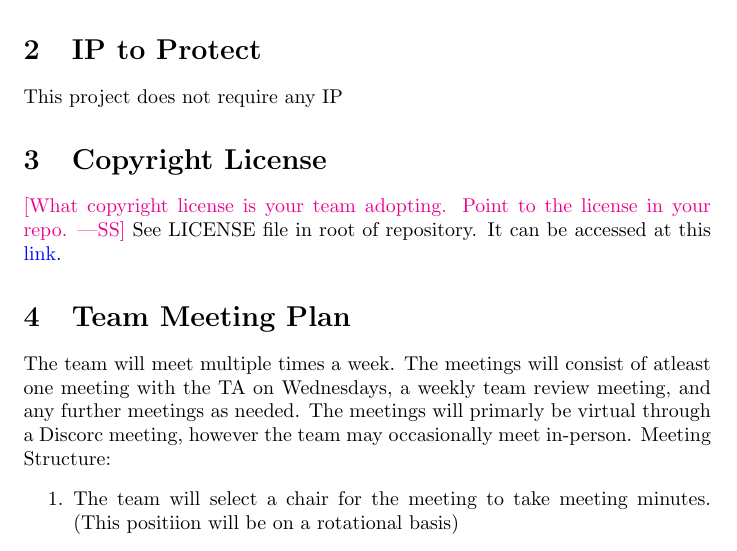
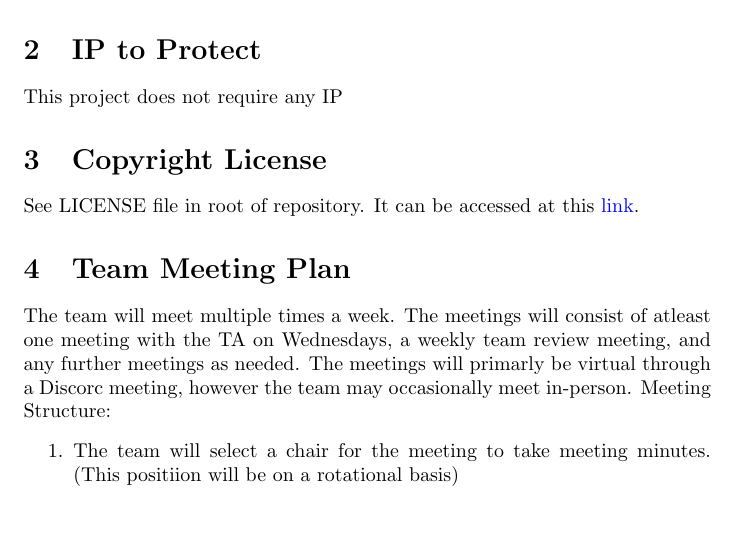
Before and after one commit to hitchly/hitchly, a LaTeX document (docs/DevelopmentPlan/DevelopmentPlan.tex): part of page 2 of 12, cut so that both start at the same text, the shorter picture padded with empty space. Compiled offline with pdfLaTeX.

Commit message:
License (#46)
* Update DevelopmentPlan.tex

Updated License information. #8

* Updated licensing

```diff
--- a/docs/DevelopmentPlan/DevelopmentPlan.tex
+++ b/docs/DevelopmentPlan/DevelopmentPlan.tex
@@ -48,8 +48,6 @@ This project does not require any IP
 
 \section{Copyright License}
 
-\wss{What copyright license is your team adopting.  Point to the license in your
-repo.}
 See LICENSE file in root of repository. It can be accessed at this
 \href{https://github.com/hitchly/hitchly/blob/main/LICENSE}{link}.
 
```
